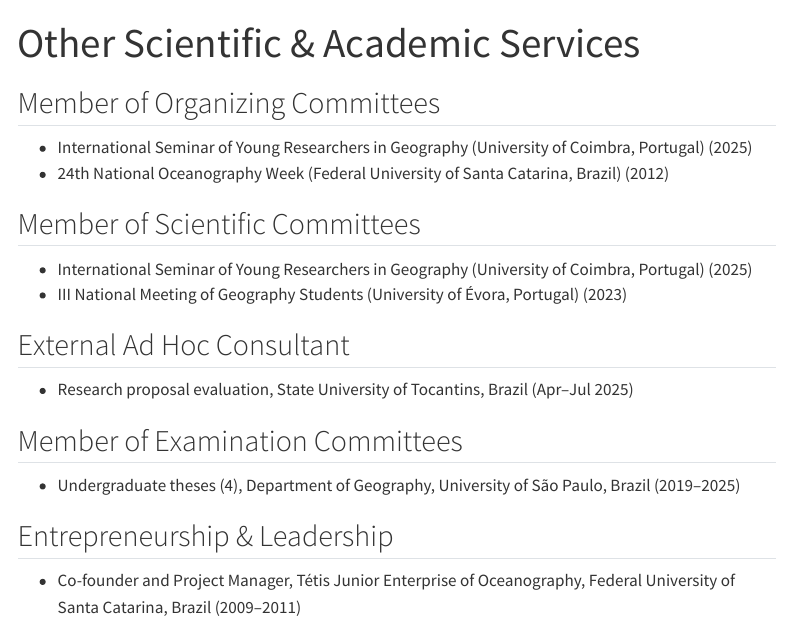
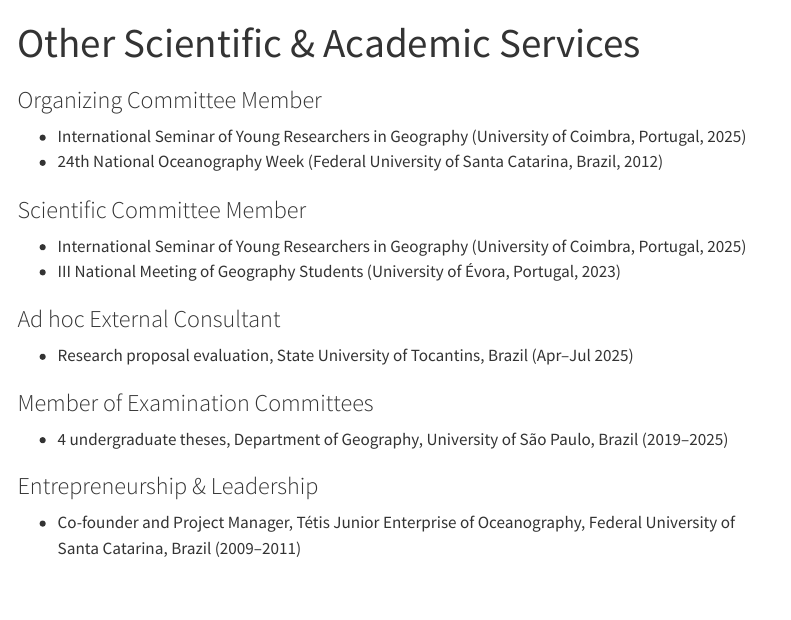
Before and after one commit to mirelaserafim/mirelaserafim.github.io, a Quarto document (scientificservice.qmd): the page in a window 1100 px wide, from its top. Rendered offline with R 4.5, knitr and Pandoc in place of Quarto, with nearby package versions; menus at the side of the page are left out.

Commit message:
changes in all sections

```diff
--- a/scientificservice.qmd
+++ b/scientificservice.qmd
@@ -2,19 +2,19 @@
 title: "Other Scientific & Academic Services"
 ---
 
-## Member of Organizing Committees
-- International Seminar of Young Researchers in Geography (University of Coimbra, Portugal) (2025)
-- 24th National Oceanography Week (Federal University of Santa Catarina, Brazil) (2012)
+### Organizing Committee Member
+- International Seminar of Young Researchers in Geography (University of Coimbra, Portugal, 2025)
+- 24th National Oceanography Week (Federal University of Santa Catarina, Brazil, 2012)
 
-## Member of Scientific Committees
-- International Seminar of Young Researchers in Geography (University of Coimbra, Portugal) (2025)
-- III National Meeting of Geography Students (University of Évora, Portugal) (2023)
+### Scientific Committee Member
+- International Seminar of Young Researchers in Geography (University of Coimbra, Portugal, 2025)
+- III National Meeting of Geography Students (University of Évora, Portugal, 2023)
 
-## External Ad Hoc Consultant
+### Ad hoc External Consultant
 - Research proposal evaluation, State University of Tocantins, Brazil (Apr–Jul 2025)
 
-## Member of Examination Committees
-- Undergraduate theses (4), Department of Geography, University of São Paulo, Brazil (2019–2025)
+### Member of Examination Committees
+- 4 undergraduate theses, Department of Geography, University of São Paulo, Brazil (2019–2025)
 
-## Entrepreneurship & Leadership
+### Entrepreneurship & Leadership
 - Co-founder and Project Manager, Tétis Junior Enterprise of Oceanography, Federal University of Santa Catarina, Brazil (2009–2011)
```
Also changed, not shown: editorialwork.qmd (+4 -4 lines), education.qmd (+2 -3 lines), teaching.qmd (+1 -1 lines), 6 other files.
